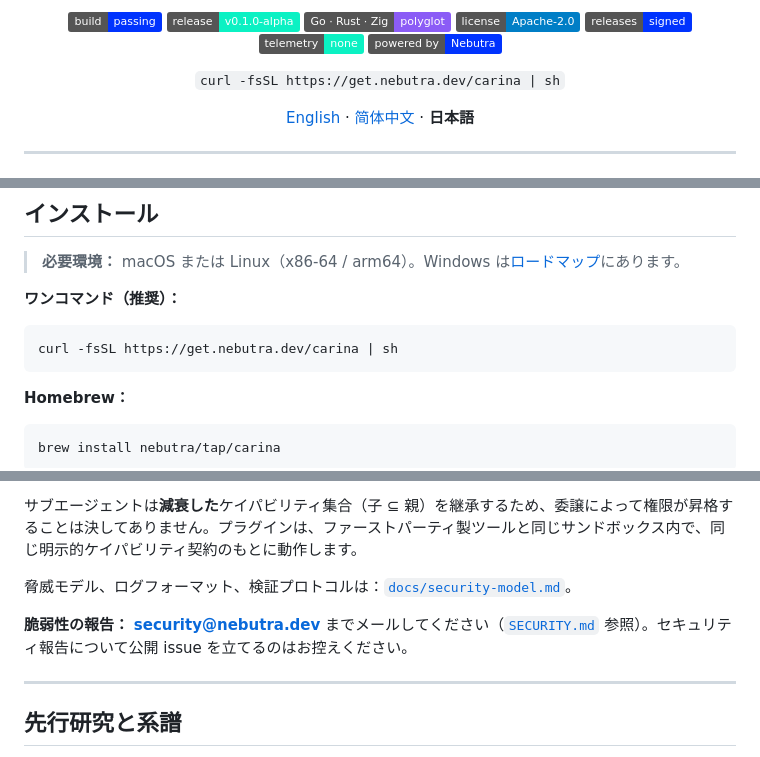
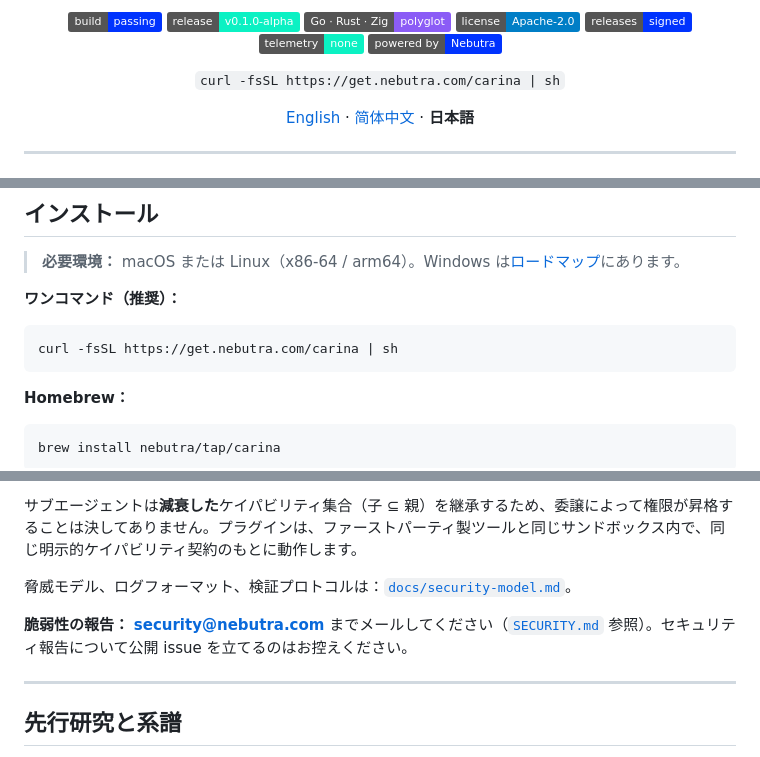
Before and after one commit to Nebutra/carina, a Markdown page: README.ja.md, 3 parts joined by grey strips. GitHub-like rendering; badges without logos.

Commit message:
fix(brand): nebutra.dev → nebutra.com (only domain we own)
Install URL, homepage link, and security email across all three READMEs.

````diff
--- a/README.ja.md
+++ b/README.ja.md
@@ -16,7 +16,7 @@
 [![no telemetry](https://img.shields.io/badge/telemetry-none-0BF1C3)](#)
 [![powered by Nebutra](https://img.shields.io/badge/powered%20by-Nebutra-0033FE)](#)
 
-`curl -fsSL https://get.nebutra.dev/carina | sh`
+`curl -fsSL https://get.nebutra.com/carina | sh`
 
 [English](README.md) · [简体中文](README.zh-CN.md) · **日本語**
 
@@ -110,7 +110,7 @@ Go makes it run.  Rust makes it safe.  Zig makes it sharp.  LLM makes it useful.
 **ワンコマンド（推奨）：**
 
 ```bash
-curl -fsSL https://get.nebutra.dev/carina | sh
+curl -fsSL https://get.nebutra.com/carina | sh
 ```
 
 **Homebrew：**
@@ -193,7 +193,7 @@ carina rollback f3a9c1
 
 脅威モデル、ログフォーマット、検証プロトコルは：[`docs/security-model.md`](docs/security-model.md)。
 
-**脆弱性の報告：** **security@nebutra.dev** までメールしてください（[`SECURITY.md`](SECURITY.md) 参照）。セキュリティ報告について公開 issue を立てるのはお控えください。
+**脆弱性の報告：** **security@nebutra.com** までメールしてください（[`SECURITY.md`](SECURITY.md) 参照）。セキュリティ報告について公開 issue を立てるのはお控えください。
 
 ---
 
````
Also changed, not shown: other parts of README.ja.md (+1 -1 lines), README.md (+4 -4 lines), README.zh-CN.md (+4 -4 lines).
